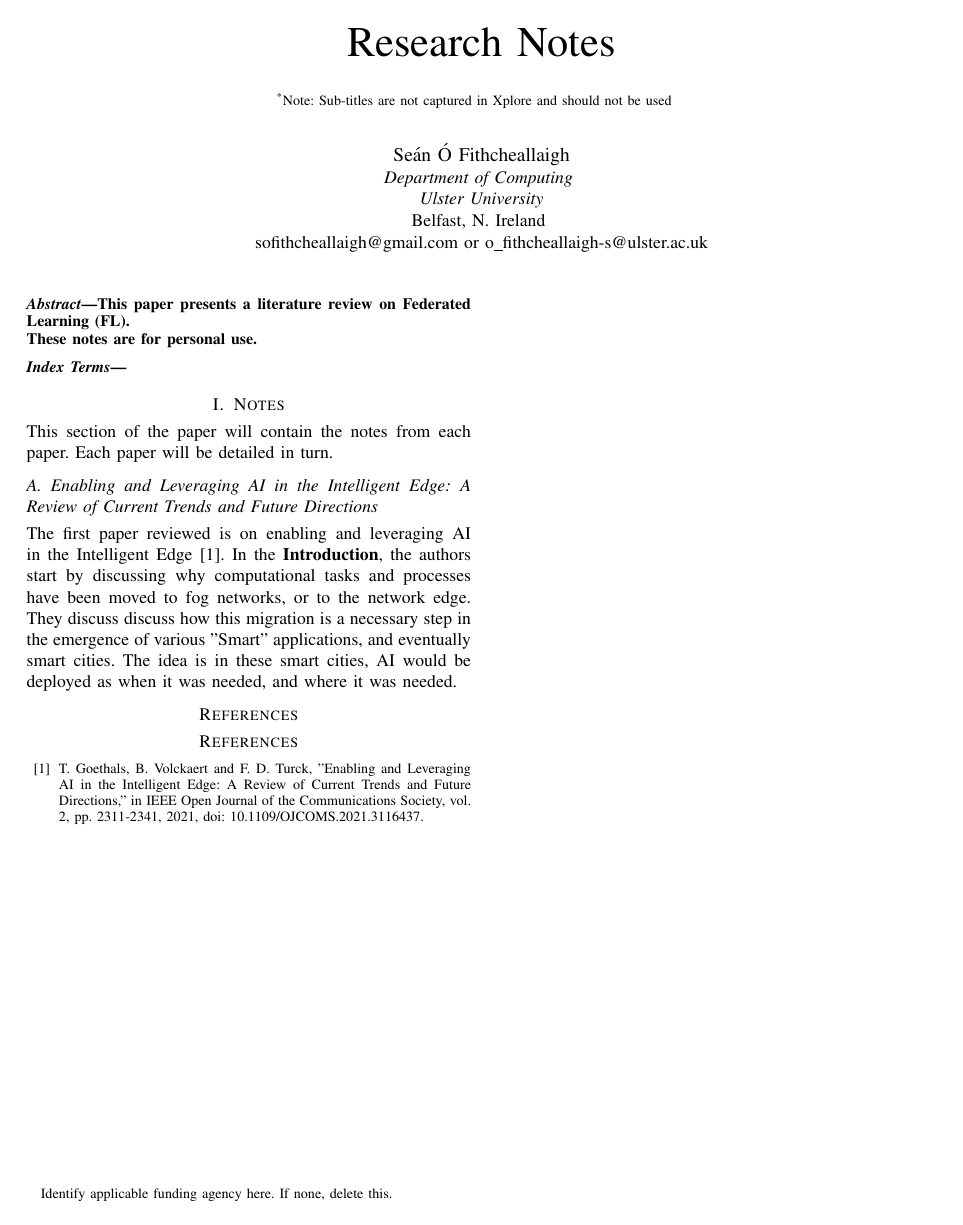
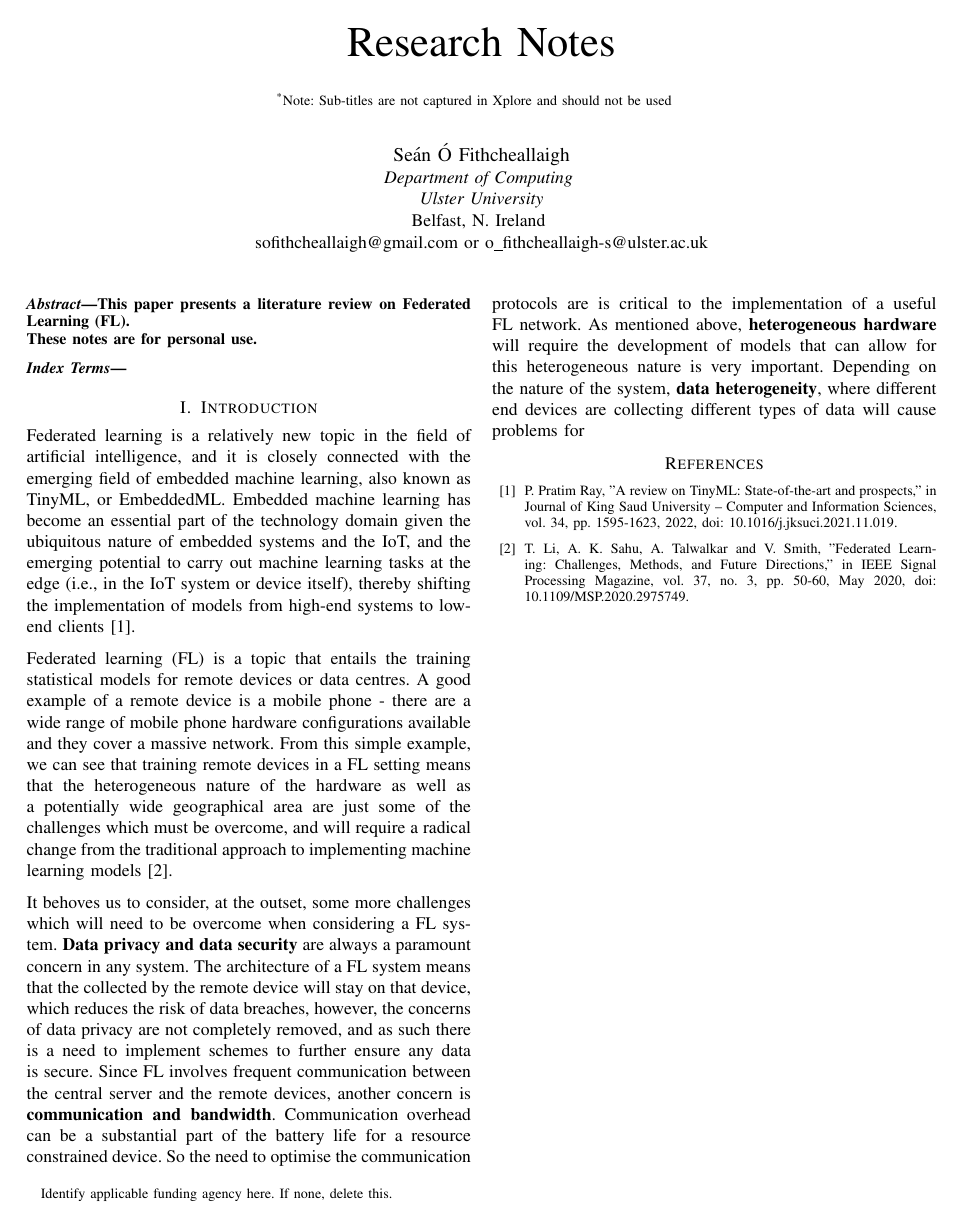
Before and after one commit to ofithcheallaigh/federated_learning_project, a LaTeX paper (notes/conference_101719.tex): the whole page. Compiled offline with pdfLaTeX; a missing font is replaced by an installed copy or a similar font; a LaTeX package or settings file that is missing is left out.

Commit message:
Updating introduction section

```diff
--- a/notes/conference_101719.tex
+++ b/notes/conference_101719.tex
@@ -38,21 +38,21 @@ This paper presents a literature review on Federated Learning (FL). \\
 
 \end{IEEEkeywords}
 
-\section{Notes}
-This section of the paper will contain the notes from each paper. Each paper will be detailed in turn.
+\section{Introduction}
+Federated learning is a relatively new topic in the field of artificial intelligence, and it is closely connected with the emerging field of embedded machine learning, also known as TinyML, or EmbeddedML. Embedded machine learning has become an essential part of the technology domain given the ubiquitous nature of embedded systems and the IoT, and the emerging potential to carry out machine learning tasks at the edge (i.e., in the IoT system or device itself), thereby shifting the implementation of models from high-end systems to low-end clients \cite{b1}.
 
-\subsection{Enabling and Leveraging AI in the Intelligent Edge:
-A Review of Current Trends and Future Directions}
+Federated learning (FL) is a topic that entails the training statistical models for remote devices or data centres. A good example of a remote device is a mobile phone - there are a wide range of mobile phone hardware configurations available and they cover a massive network. From this simple example, we can see that training remote devices in a FL setting means that the heterogeneous nature of the hardware as well as a potentially wide geographical area are just some of the challenges which must be overcome, and will require a radical change from the traditional approach to implementing machine learning models \cite{b2}.
 
-The first paper reviewed is on enabling and leveraging AI in the Intelligent Edge \cite{b1}. In the \textbf{Introduction}, the authors start by discussing why computational tasks and processes have been moved to fog networks, or to the network edge. They discuss discuss how this migration is a necessary step in the emergence of various "Smart" applications, and eventually smart cities. The idea is in these smart cities, AI would be deployed as when it was needed, and where it was needed.
+It behoves us to consider, at the outset, some more challenges which will need to be overcome when considering a FL system. \textbf{Data privacy and data security} are always a paramount concern in any system. The architecture of a FL system means that the collected by the remote device will stay on that device, which reduces the risk of data breaches, however, the concerns of data privacy are not completely removed, and as such there is a need to implement schemes to further ensure any data is secure. Since FL involves frequent communication between the central server and the remote devices, another concern is \textbf{communication and bandwidth}. Communication overhead can be a substantial part of the battery life for a resource constrained device. So the need to optimise the communication protocols are is critical to the implementation of a useful FL network. As mentioned above, \textbf{heterogeneous hardware} will require the development of models that can allow for this heterogeneous nature is very important. Depending on the nature of the system, \textbf{data heterogeneity}, where different end devices are collecting different types of data will cause problems for
 
 
-\section*{References}
+% \section*{References}
 
 \begin{thebibliography}{00}
-\bibitem{b1} T. Goethals, B. Volckaert and F. D. Turck, "Enabling and Leveraging AI in the Intelligent Edge: A Review of Current Trends and Future Directions," in IEEE Open Journal of the Communications Society, vol. 2, pp. 2311-2341, 2021, doi: 10.1109/OJCOMS.2021.3116437.
+\bibitem{b1} P. Pratim Ray, "A review on TinyML: State-of-the-art and prospects," in Journal of King Saud University –
+Computer and Information Sciences, vol. 34, pp. 1595-1623, 2022, doi: 10.1016/j.jksuci.2021.11.019.
 
-% \bibitem{b1} G. Eason, B. Noble, and I. N. Sneddon, ``On certain integrals of Lipschitz-Hankel type involving products of Bessel functions,'' Phil. Trans. Roy. Soc. London, vol. A247, pp. 529--551, April 1955.
+\bibitem{b2} T. Li, A. K. Sahu, A. Talwalkar and V. Smith, "Federated Learning: Challenges, Methods, and Future Directions," in IEEE Signal Processing Magazine, vol. 37, no. 3, pp. 50-60, May 2020, doi: 10.1109/MSP.2020.2975749.
 % \bibitem{b2} J. Clerk Maxwell, A Treatise on Electricity and Magnetism, 3rd ed., vol. 2. Oxford: Clarendon, 1892, pp.68--73.
 % \bibitem{b3} I. S. Jacobs and C. P. Bean, ``Fine particles, thin films and exchange anisotropy,'' in Magnetism, vol. III, G. T. Rado and H. Suhl, Eds. New York: Academic, 1963, pp. 271--350.
 % \bibitem{b4} K. Elissa, ``Title of paper if known,'' unpublished.
```
